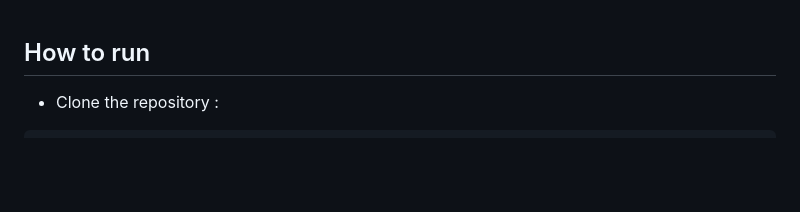
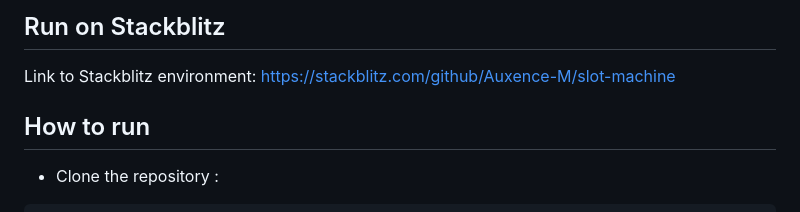
Before and after one commit to Auxence-M/slot-machine, a Markdown page: README.md, the part around the change. GitHub-like rendering; blank space fills up the shorter version.

```diff
--- a/README.md
+++ b/README.md
@@ -1,3 +1,7 @@
+## Run on Stackblitz
+
+Link to Stackblitz environment: https://stackblitz.com/github/Auxence-M/slot-machine
+
 ## How to run
 
 - Clone the repository :
```
